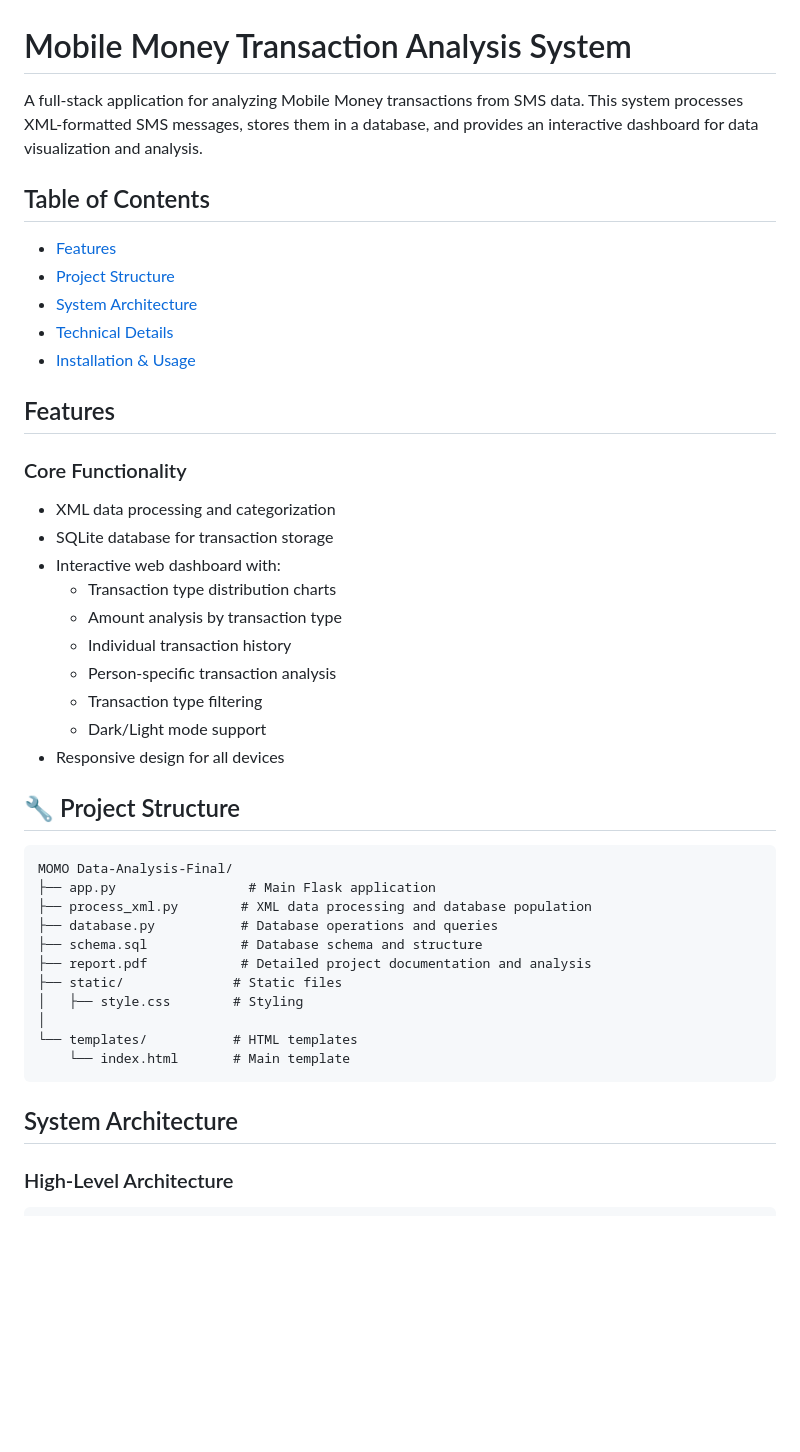
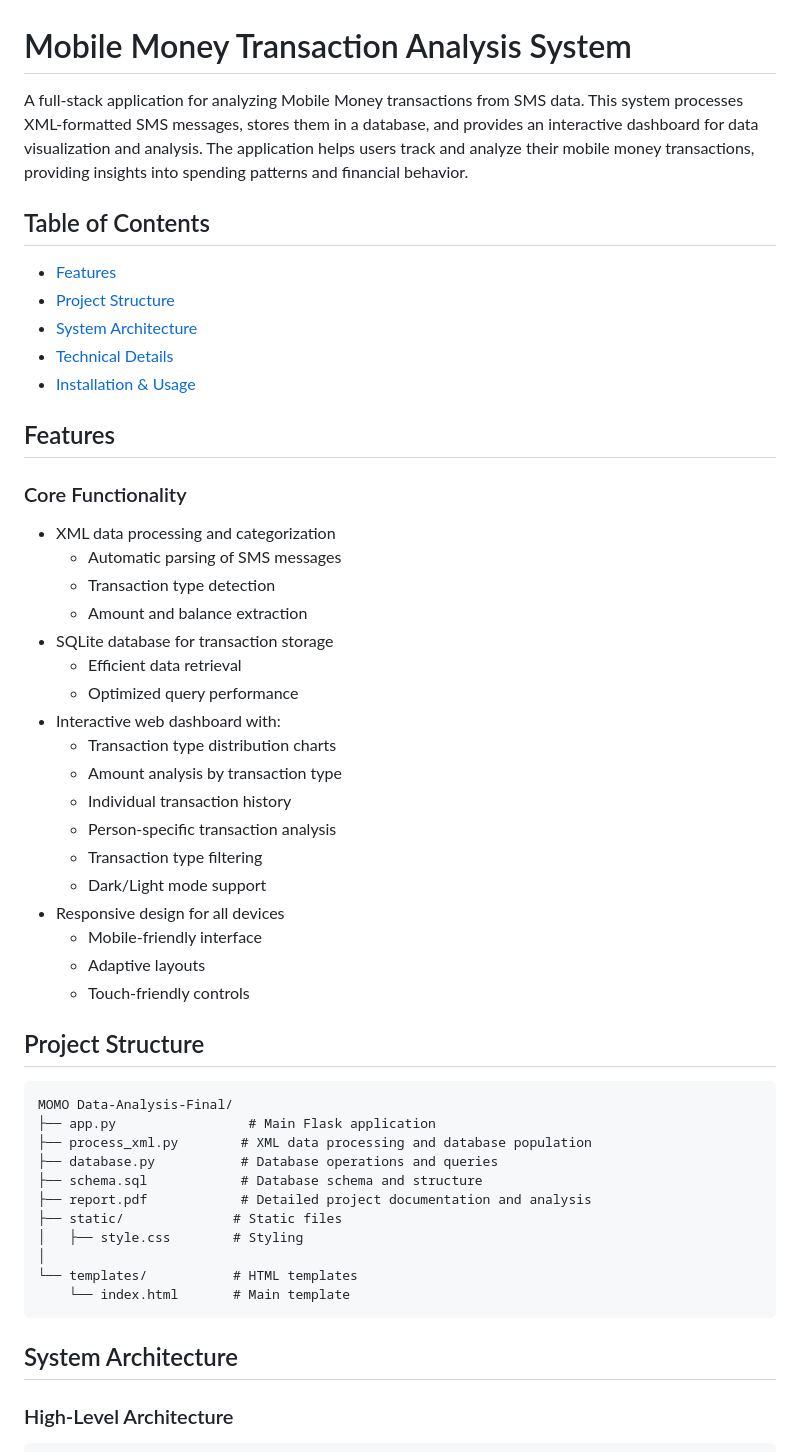
Before and after one commit to Elvin100s/MOMO-Data-Analysis-Final, a Markdown page: README.md, the part around the change printed below. Rendered like a GitHub page; blank space fills up the shorter version.

````diff
--- a/README.md
+++ b/README.md
@@ -1,6 +1,6 @@
 # Mobile Money Transaction Analysis System
 
-A full-stack application for analyzing Mobile Money transactions from SMS data. This system processes XML-formatted SMS messages, stores them in a database, and provides an interactive dashboard for data visualization and analysis.
+A full-stack application for analyzing Mobile Money transactions from SMS data. This system processes XML-formatted SMS messages, stores them in a database, and provides an interactive dashboard for data visualization and analysis. The application helps users track and analyze their mobile money transactions, providing insights into spending patterns and financial behavior.
 
 ## Table of Contents
 - [Features](#features)
@@ -9,11 +9,16 @@ A full-stack application for analyzing Mobile Money transactions from SMS data.
 - [Technical Details](#technical-details)
 - [Installation & Usage](#installation--usage)
 
-##  Features
+## Features
 
 ### Core Functionality
 - XML data processing and categorization
+  - Automatic parsing of SMS messages
+  - Transaction type detection
+  - Amount and balance extraction
 - SQLite database for transaction storage
+  - Efficient data retrieval
+  - Optimized query performance
 - Interactive web dashboard with:
   - Transaction type distribution charts
   - Amount analysis by transaction type
@@ -22,8 +27,11 @@ A full-stack application for analyzing Mobile Money transactions from SMS data.
   - Transaction type filtering
   - Dark/Light mode support
 - Responsive design for all devices
+  - Mobile-friendly interface
+  - Adaptive layouts
+  - Touch-friendly controls
 
-## 🔧 Project Structure
+## Project Structure
 
 ```
 MOMO Data-Analysis-Final/
@@ -39,7 +47,7 @@ MOMO Data-Analysis-Final/
     └── index.html       # Main template
 ```
 
-##  System Architecture
+## System Architecture
 
 ### High-Level Architecture
 ```
````
Also changed, not shown: other parts of README.md (+23 -7 lines).
